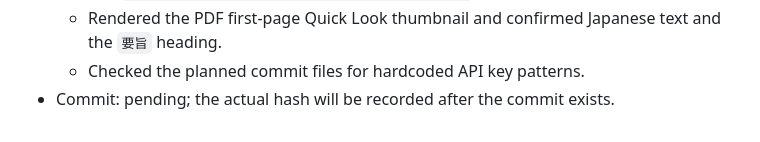
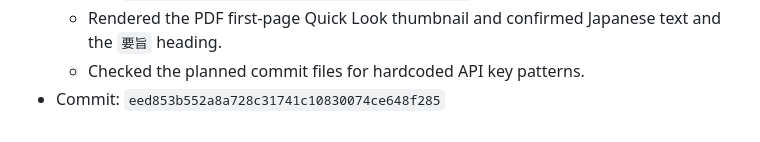
Before and after one commit to dueyama/buddhist-text-embedding-map, a Markdown page: memory.md, the part around the change. Rendered like a GitHub page.

Commit message:
Record paper PDF commit hash

```diff
--- a/memory.md
+++ b/memory.md
@@ -188,4 +188,4 @@ This file records local project changes for the Okyou experiments. Times are JST
   - Ran `tectonic sect-sutra-map-paper.tex --outdir .`.
   - Rendered the PDF first-page Quick Look thumbnail and confirmed Japanese text and the `要旨` heading.
   - Checked the planned commit files for hardcoded API key patterns.
-- Commit: pending; the actual hash will be recorded after the commit exists.
+- Commit: `eed853b552a8a728c31741c10830074ce648f285`
```
